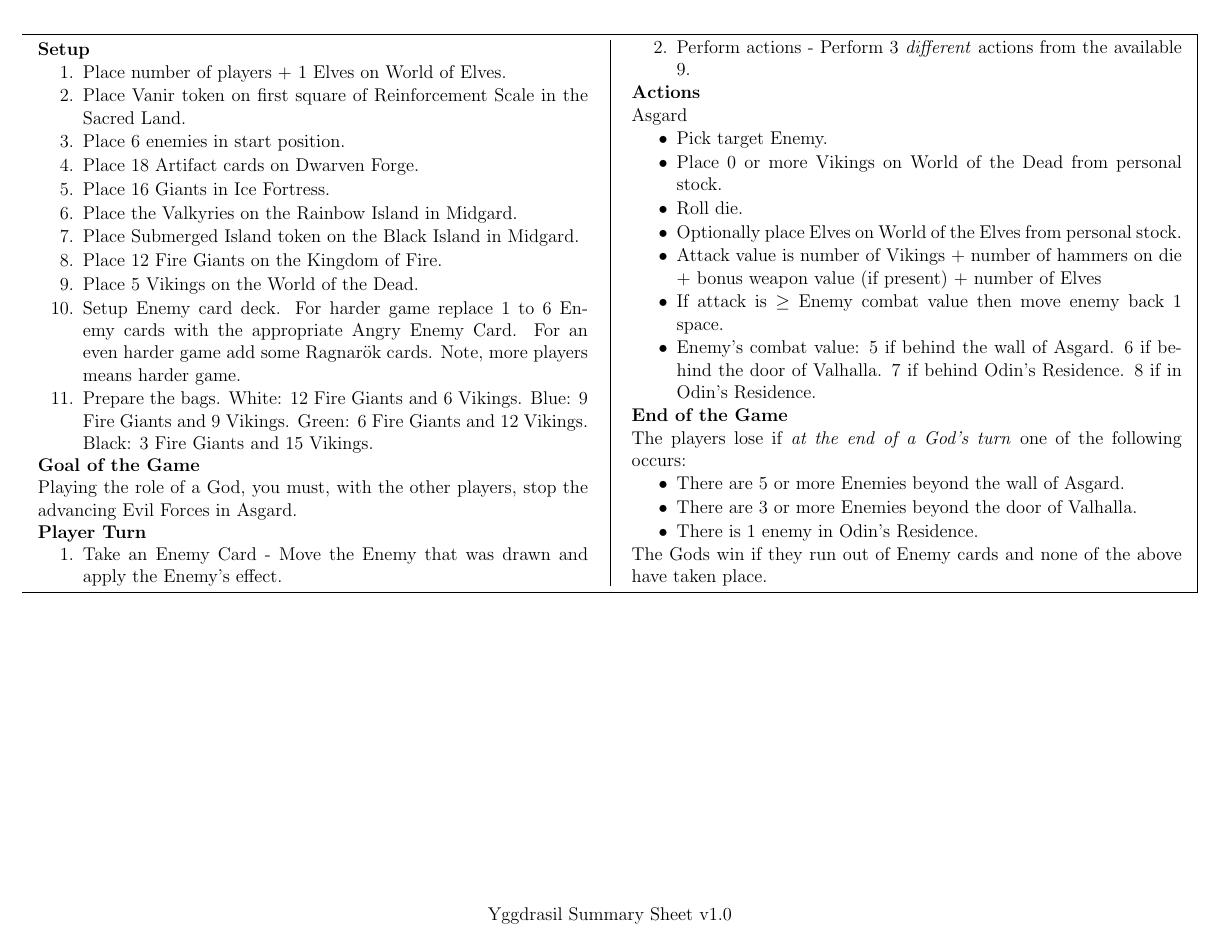
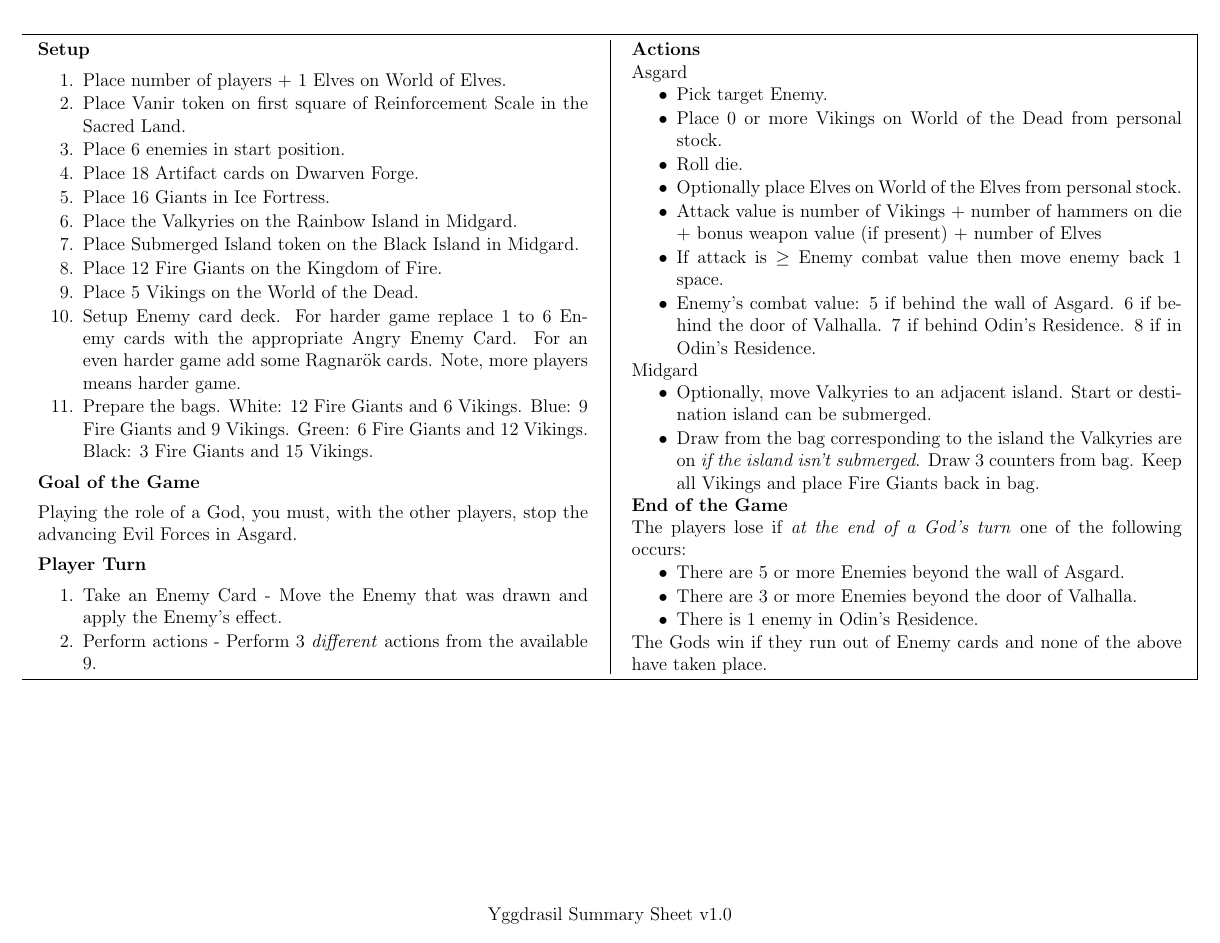
Before and after one commit to MJJoyce/GameSummarySheets, a LaTeX document (Yggdrasil/Yggdrasil.tex): the whole page. Compiled offline with pdfLaTeX.

Commit message:
Add Midgard action section

```diff
--- a/Yggdrasil/Yggdrasil.tex
+++ b/Yggdrasil/Yggdrasil.tex
@@ -100,6 +100,13 @@
 	\item Enemy's combat value: 5 if behind the wall of Asgard. 6 if behind the door of Valhalla. 7 if behind Odin's Residence. 8 if in Odin's Residence.
 \end{itemizeCustom}
 
+\noindent
+Midgard
+\begin{itemizeCustom}
+	\item Optionally, move Valkyries to an adjacent island. Start or destination island can be submerged.
+	\item Draw from the bag corresponding to the island the Valkyries are on \emph{if the island isn't submerged}. Draw 3 counters from bag. Keep all Vikings and place Fire Giants back in bag.
+\end{itemizeCustom}
+
 \section*{End of the Game}
 The players lose if \emph{at the end of a God's turn} one of the following occurs:
 \begin{itemizeCustom}
```
Also changed, not shown: Yggdrasil/Yggdrasil.pdf.
